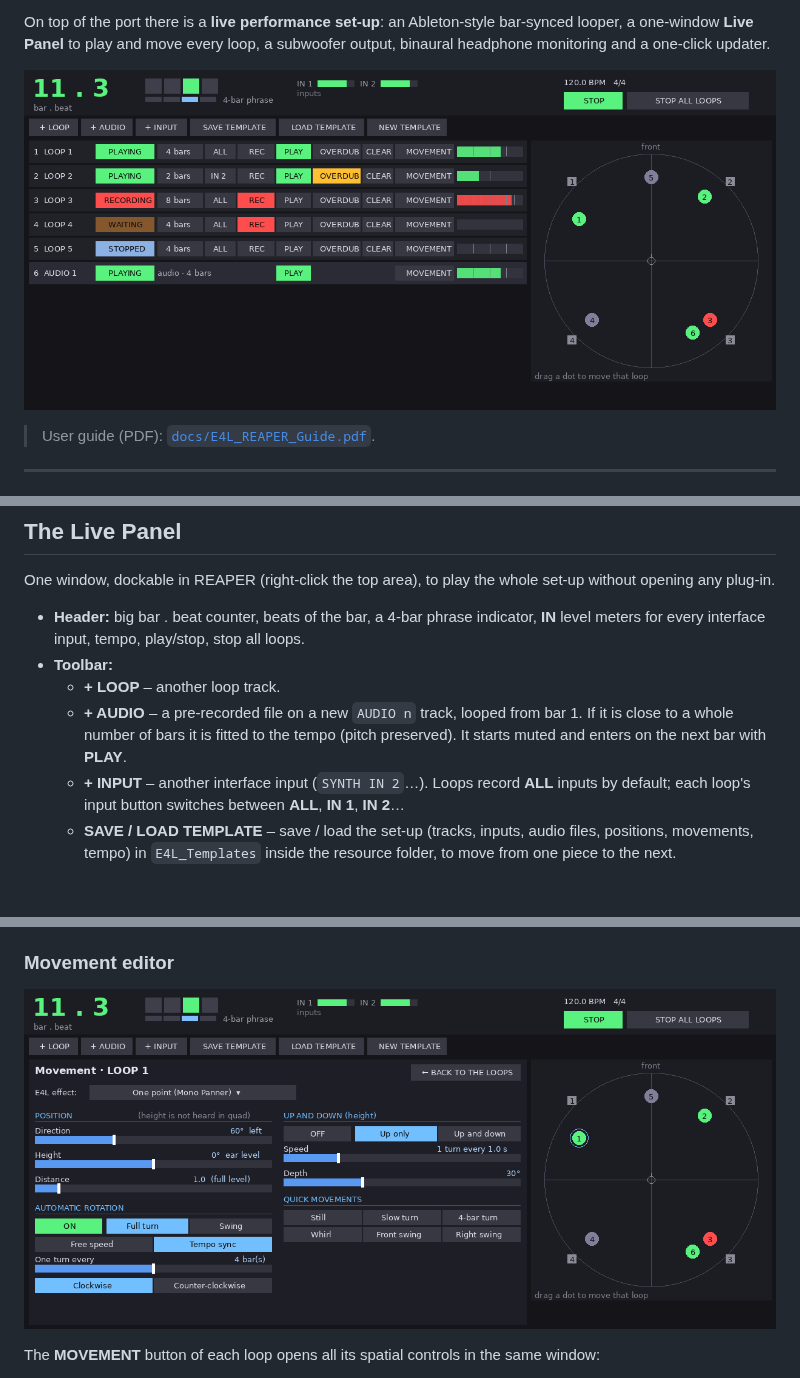
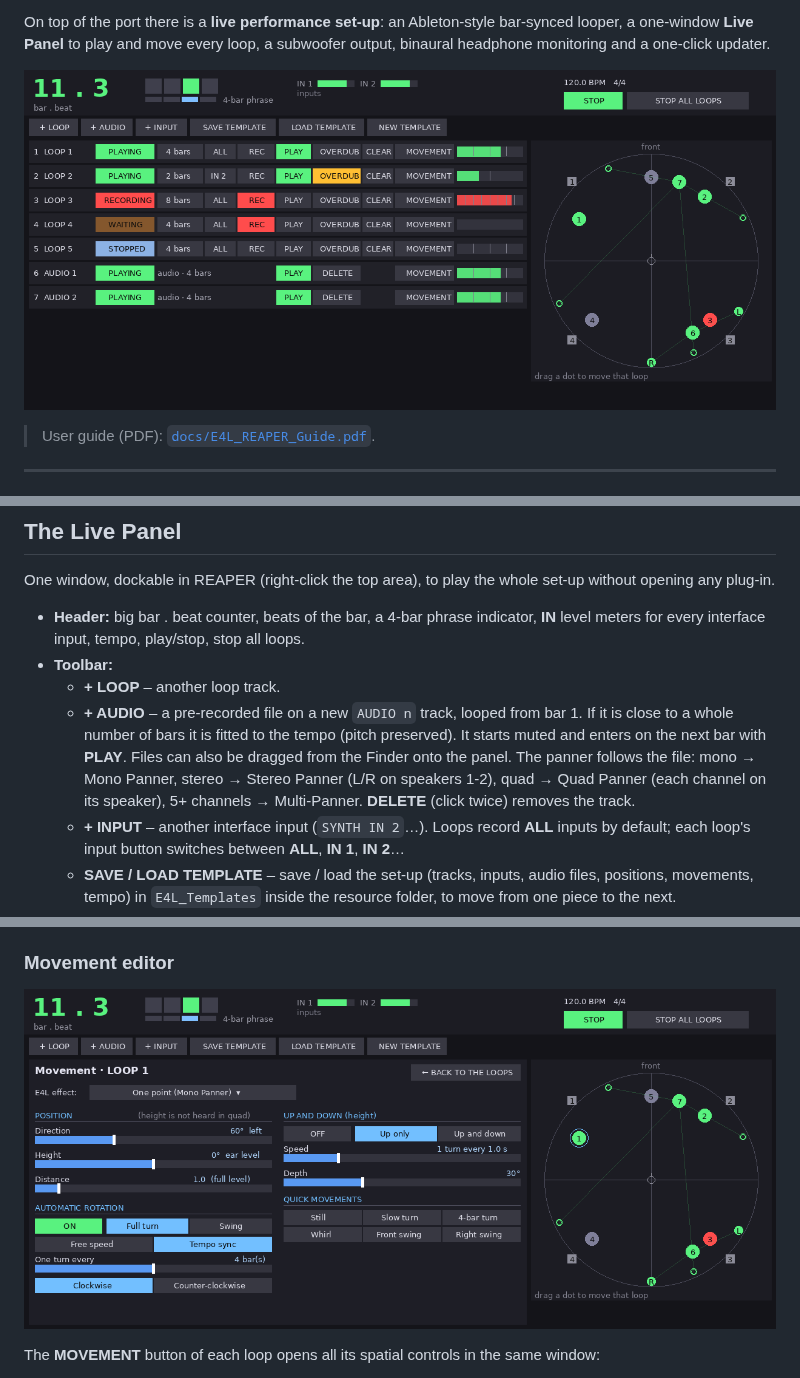
Before and after one commit to KinoLab07/Enveloppe_Live_Reaper, a Markdown page: README.md, 3 parts joined by grey strips. Drawn GitHub-style; pictures changed too: docs/live_panel_editor.png, docs/live_panel_preview.png; blank space fills up the shorter version.

```diff
--- a/README.md
+++ b/README.md
@@ -166,7 +166,10 @@ opening any plug-in.
   - **+ LOOP** – another loop track.
   - **+ AUDIO** – a pre-recorded file on a new `AUDIO n` track, looped from bar 1. If it is close
     to a whole number of bars it is fitted to the tempo (pitch preserved). It starts muted and
-    enters on the next bar with **PLAY**.
+    enters on the next bar with **PLAY**. Files can also be dragged from the Finder onto the
+    panel. The panner follows the file: mono → Mono Panner, stereo → Stereo Panner (L/R on
+    speakers 1-2), quad → Quad Panner (each channel on its speaker), 5+ channels →
+    Multi-Panner. **DELETE** (click twice) removes the track.
   - **+ INPUT** – another interface input (`SYNTH IN 2`…). Loops record **ALL** inputs by
     default; each loop's input button switches between **ALL**, **IN 1**, **IN 2**…
   - **SAVE / LOAD TEMPLATE** – save / load the set-up (tracks, inputs, audio files,
```
Also changed, not shown: 10 other files.
